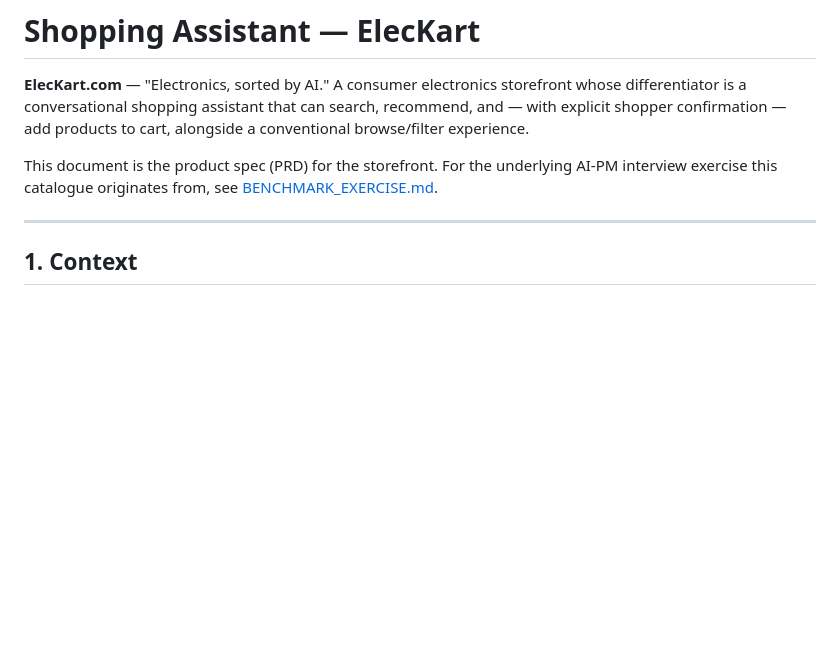
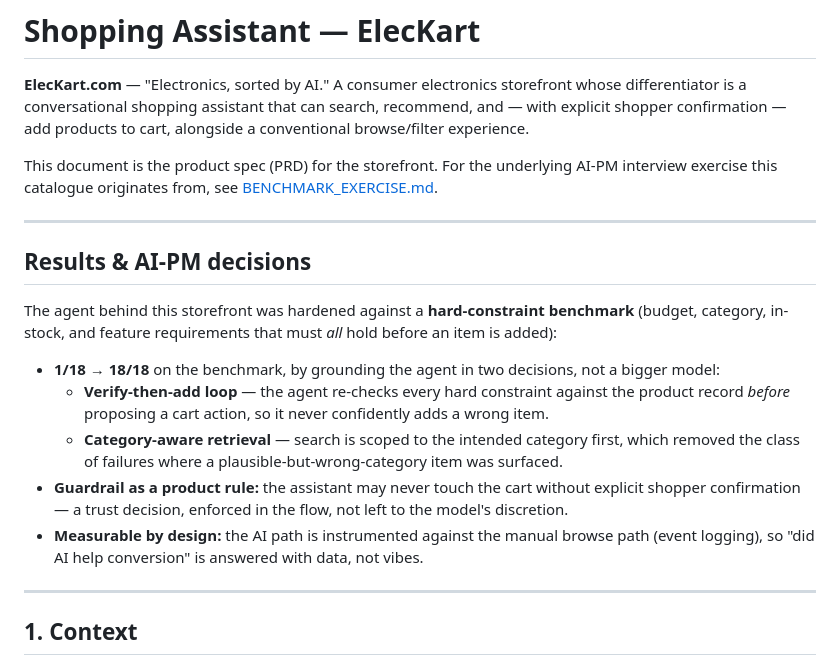
Before and after one commit to Bhargava-codes/Shopping-Assistant, a Markdown page: README.md, the part around the change. Drawn GitHub-style; blank space fills up the shorter version.

Commit message:
README: surface benchmark results (1/18 → 18/18) and agent-design decisions

```diff
--- a/README.md
+++ b/README.md
@@ -7,6 +7,23 @@ experience.
 
 This document is the product spec (PRD) for the storefront. For the underlying AI-PM interview
 exercise this catalogue originates from, see [BENCHMARK_EXERCISE.md](BENCHMARK_EXERCISE.md).
+
+---
+
+## Results & AI-PM decisions
+
+The agent behind this storefront was hardened against a **hard-constraint benchmark** (budget,
+category, in-stock, and feature requirements that must *all* hold before an item is added):
+
+- **1/18 → 18/18** on the benchmark, by grounding the agent in two decisions, not a bigger model:
+  - **Verify-then-add loop** — the agent re-checks every hard constraint against the product record
+    *before* proposing a cart action, so it never confidently adds a wrong item.
+  - **Category-aware retrieval** — search is scoped to the intended category first, which removed the
+    class of failures where a plausible-but-wrong-category item was surfaced.
+- **Guardrail as a product rule:** the assistant may never touch the cart without explicit shopper
+  confirmation — a trust decision, enforced in the flow, not left to the model's discretion.
+- **Measurable by design:** the AI path is instrumented against the manual browse path (event logging),
+  so "did AI help conversion" is answered with data, not vibes.
 
 ---
 
```
